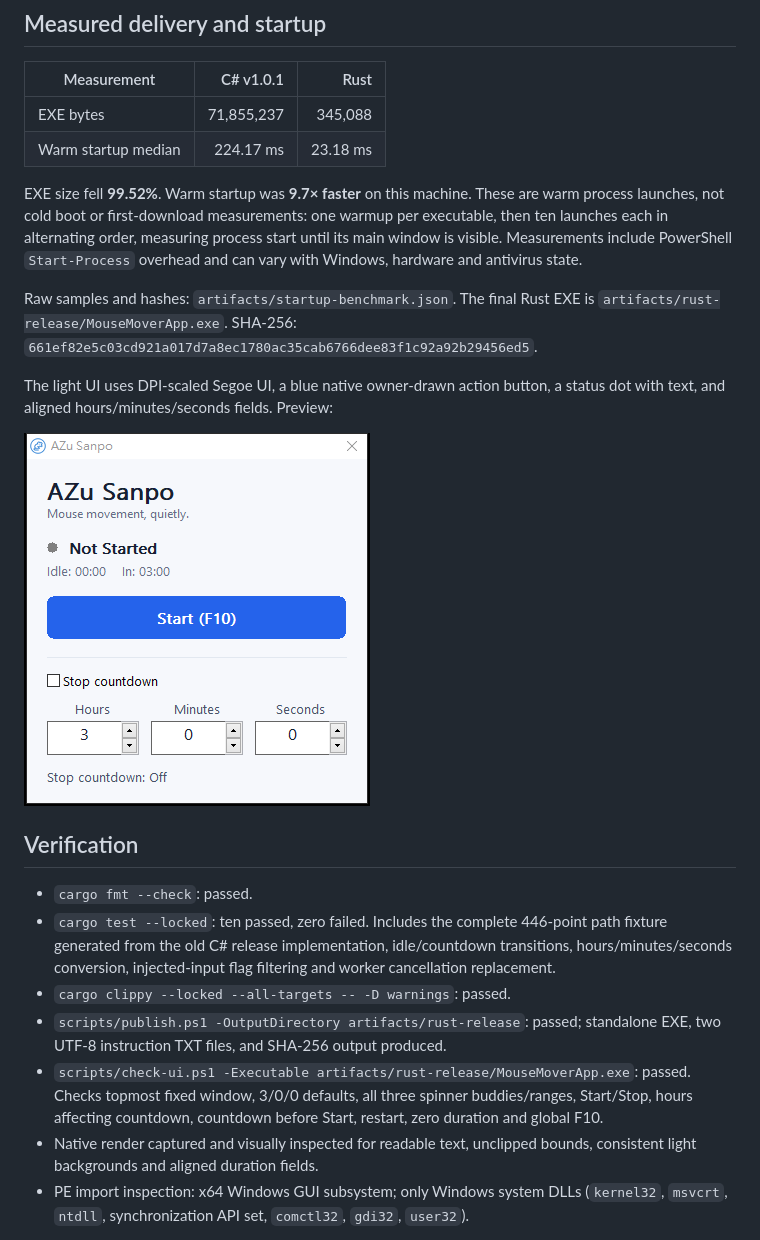
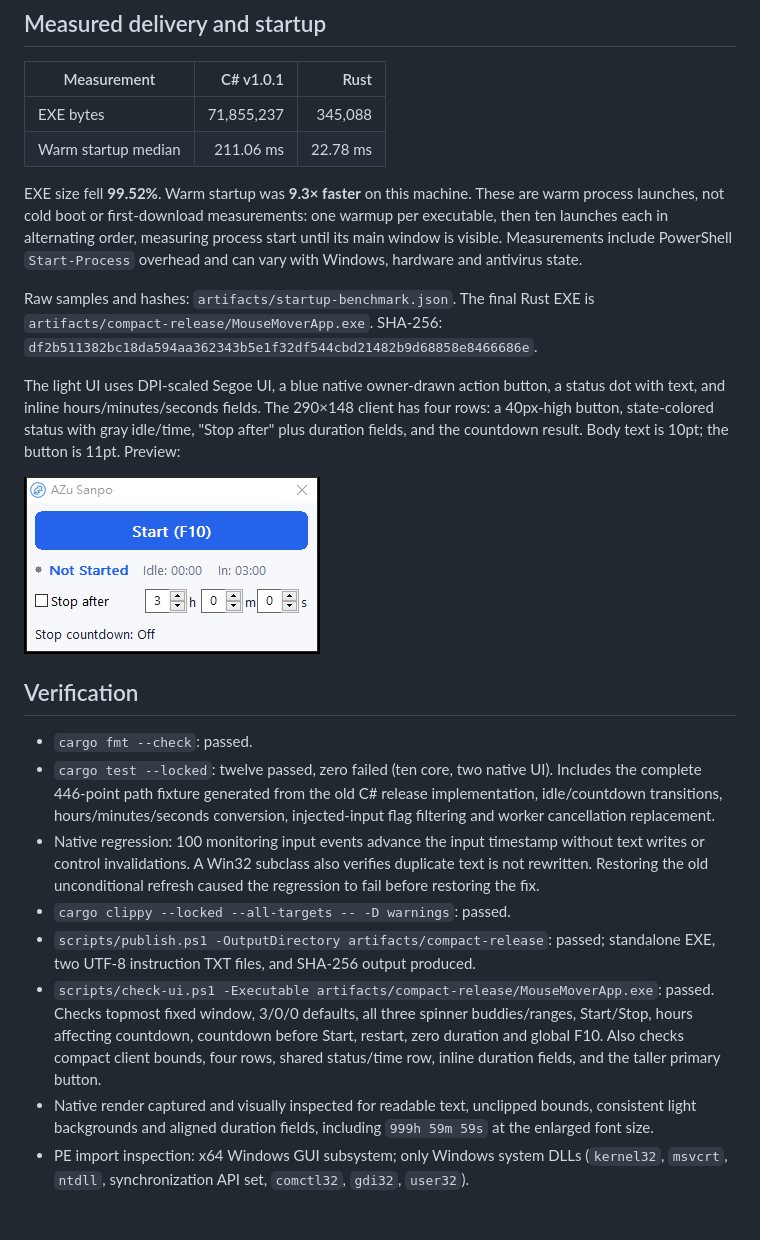
Before and after one commit to yaosio232/mouse_mover, a Markdown page: docs/rust-migration-results.md, the part around the change. GitHub-like rendering; pictures changed too: docs/ui-rust-light.png.

Commit message:
Fix mouse input redraw flicker and compact the UI

```diff
--- a/docs/rust-migration-results.md
+++ b/docs/rust-migration-results.md
@@ -9,39 +9,49 @@ does not need .NET, a WebView, or third-party runtime DLLs.
 | Measurement | C# v1.0.1 | Rust |
 | --- | ---: | ---: |
 | EXE bytes | 71,855,237 | 345,088 |
-| Warm startup median | 224.17 ms | 23.18 ms |
+| Warm startup median | 211.06 ms | 22.78 ms |
 
-EXE size fell **99.52%**. Warm startup was **9.7× faster** on this machine.
+EXE size fell **99.52%**. Warm startup was **9.3× faster** on this machine.
 These are warm process launches, not cold boot or first-download measurements:
 one warmup per executable, then ten launches each in alternating order, measuring
 process start until its main window is visible. Measurements include PowerShell
 `Start-Process` overhead and can vary with Windows, hardware and antivirus state.
 
 Raw samples and hashes: `artifacts/startup-benchmark.json`.
-The final Rust EXE is `artifacts/rust-release/MouseMoverApp.exe`.
-SHA-256: `661ef82e5c03cd921a017d7a8ec1780ac35cab6766dee83f1c92a92b29456ed5`.
+The final Rust EXE is `artifacts/compact-release/MouseMoverApp.exe`.
+SHA-256: `df2b511382bc18da594aa362343b5e1f32df544cbd21482b9d68858e8466686e`.
 
 The light UI uses DPI-scaled Segoe UI, a blue native owner-drawn action button,
-a status dot with text, and aligned hours/minutes/seconds fields. Preview:
+a status dot with text, and inline hours/minutes/seconds fields. The 290×148
+client has four rows: a 40px-high button, state-colored status with gray idle/time,
+"Stop after" plus duration fields, and the countdown result. Body text is 10pt;
+the button is 11pt. Preview:
 
 ![Light native Windows interface](ui-rust-light.png)
 
 ## Verification
 
 - `cargo fmt --check`: passed.
-- `cargo test --locked`: ten passed, zero failed. Includes the complete 446-point
+- `cargo test --locked`: twelve passed, zero failed (ten core, two native UI).
+  Includes the complete 446-point
   path fixture generated from the old C# release implementation, idle/countdown
   transitions, hours/minutes/seconds conversion, injected-input flag filtering and
   worker cancellation replacement.
+- Native regression: 100 monitoring input events advance the input timestamp
+  without text writes or control invalidations. A Win32 subclass also verifies
+  duplicate text is not rewritten. Restoring the old unconditional refresh caused
+  the regression to fail before restoring the fix.
 - `cargo clippy --locked --all-targets -- -D warnings`: passed.
-- `scripts/publish.ps1 -OutputDirectory artifacts/rust-release`: passed; standalone
+- `scripts/publish.ps1 -OutputDirectory artifacts/compact-release`: passed; standalone
   EXE, two UTF-8 instruction TXT files, and SHA-256 output produced.
-- `scripts/check-ui.ps1 -Executable artifacts/rust-release/MouseMoverApp.exe`:
+- `scripts/check-ui.ps1 -Executable artifacts/compact-release/MouseMoverApp.exe`:
   passed. Checks topmost fixed window, 3/0/0 defaults, all three spinner buddies/ranges,
   Start/Stop, hours affecting countdown, countdown before Start, restart, zero
-  duration and global F10.
+  duration and global F10. Also checks compact client bounds, four rows, shared
+  status/time row, inline duration fields, and the taller primary button.
 - Native render captured and visually inspected for readable text, unclipped
-  bounds, consistent light backgrounds and aligned duration fields.
+  bounds, consistent light backgrounds and aligned duration fields, including
+  `999h 59m 59s` at the enlarged font size.
 - PE import inspection: x64 Windows GUI subsystem; only Windows system DLLs
   (`kernel32`, `msvcrt`, `ntdll`, synchronization API set, `comctl32`, `gdi32`, `user32`).
 
```
Also changed, not shown: README.md (+2 -2 lines), 5 other files.
